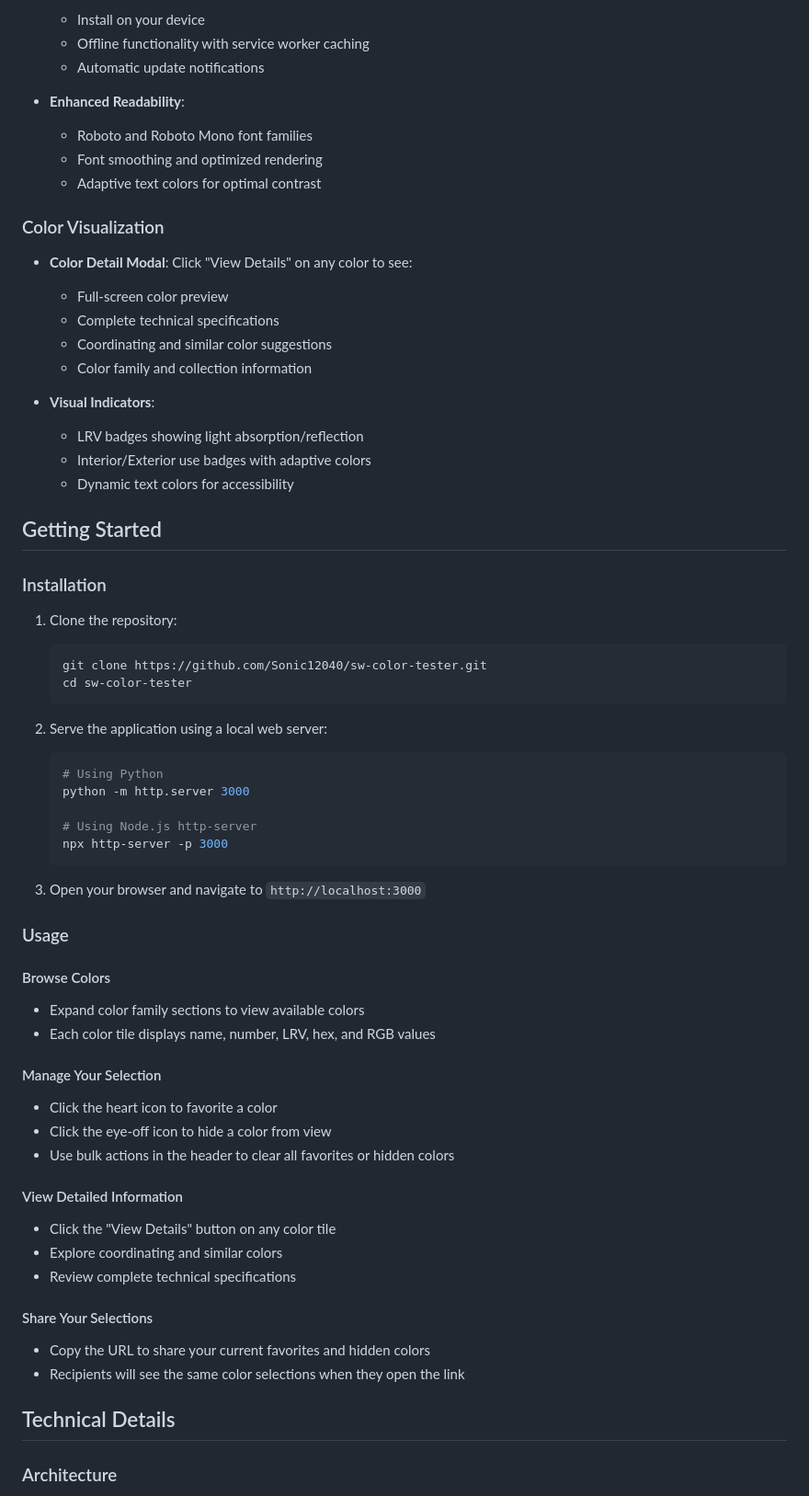
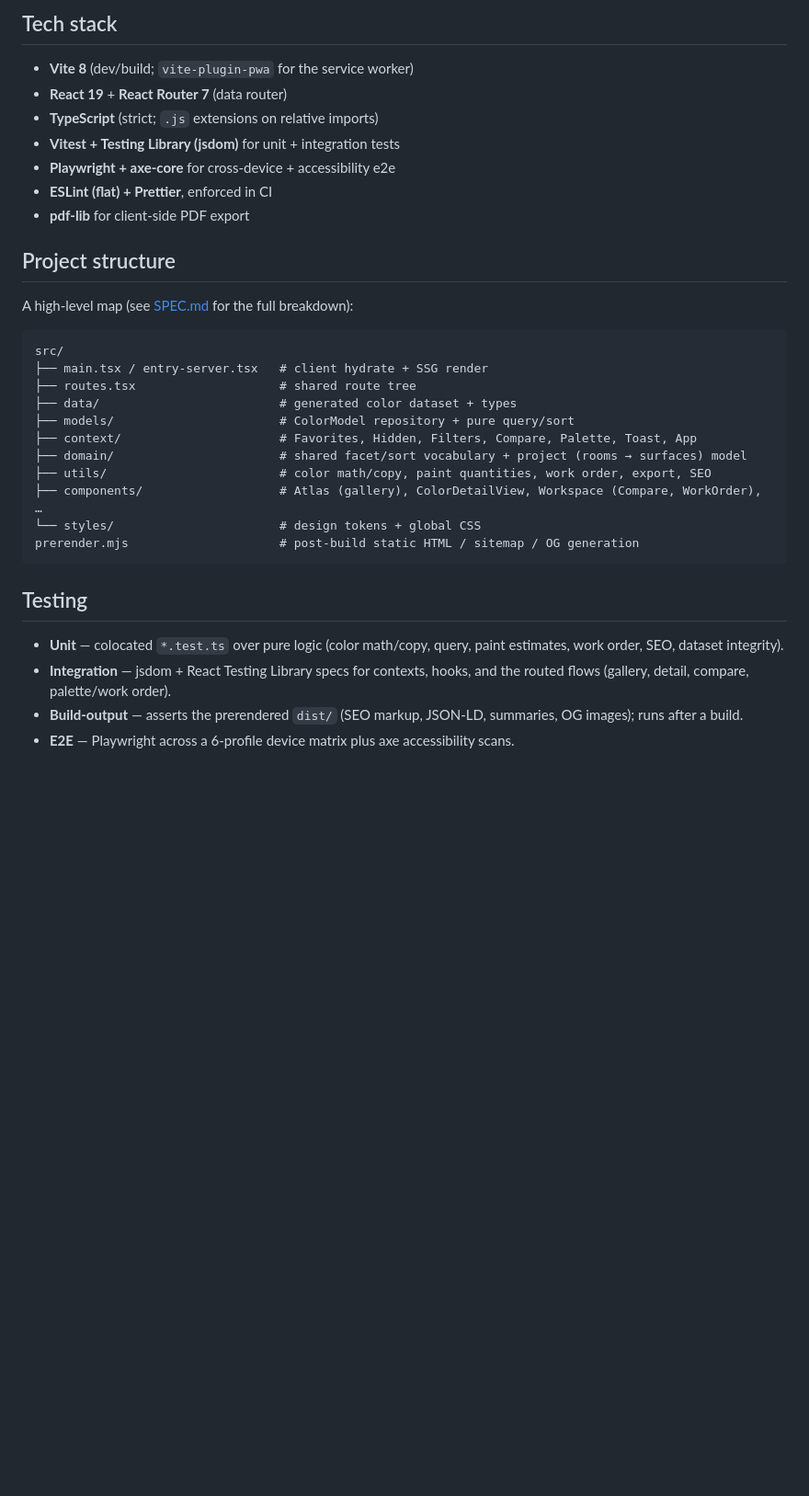
Before and after one commit to Sonic12040/sw-color-tester, a Markdown page: README.md, the part around one of its changes. Shown at 92% size. Drawn GitHub-style; blank space fills up the shorter version.

````diff
--- a/README.md
+++ b/README.md
@@ -43,75 +91,39 @@ A Progressive Web Application (PWA) for exploring, organizing, and sharing Sherw
 
-  - Install on your device
-  - Offline functionality with service worker caching
-  - Automatic update notifications
+## Tech stack
 
-- **Enhanced Readability**:
-  - Roboto and Roboto Mono font families
-  - Font smoothing and optimized rendering
-  - Adaptive text colors for optimal contrast
+- **Vite 8** (dev/build; `vite-plugin-pwa` for the service worker)
+- **React 19** + **React Router 7** (data router)
+- **TypeScript** (strict; `.js` extensions on relative imports)
+- **Vitest + Testing Library (jsdom)** for unit + integration tests
+- **Playwright + axe-core** for cross-device + accessibility e2e
+- **ESLint (flat) + Prettier**, enforced in CI
+- **pdf-lib** for client-side PDF export
 
-### Color Visualization
+## Project structure
 
-- **Color Detail Modal**: Click "View Details" on any color to see:
+A high-level map (see [SPEC.md](./SPEC.md) for the full breakdown):
 
-  - Full-screen color preview
-  - Complete technical specifications
-  - Coordinating and similar color suggestions
-  - Color family and collection information
+```text
+src/
+├── main.tsx / entry-server.tsx   # client hydrate + SSG render
+├── routes.tsx                    # shared route tree
+├── data/                         # generated color dataset + types
+├── models/                       # ColorModel repository + pure query/sort
+├── context/                      # Favorites, Hidden, Filters, Compare, Palette, Toast, App
+├── domain/                       # shared facet/sort vocabulary + project (rooms → surfaces) model
+├── utils/                        # color math/copy, paint quantities, work order, export, SEO
+├── components/                   # Atlas (gallery), ColorDetailView, Workspace (Compare, WorkOrder), …
+└── styles/                       # design tokens + global CSS
+prerender.mjs                     # post-build static HTML / sitemap / OG generation
+```
 
-- **Visual Indicators**:
-  - LRV badges showing light absorption/reflection
-  - Interior/Exterior use badges with adaptive colors
-  - Dynamic text colors for accessibility
+## Testing
 
-## Getting Started
+- **Unit** — colocated `*.test.ts` over pure logic (color math/copy, query, paint
+  estimates, work order, SEO, dataset integrity).
+- **Integration** — jsdom + React Testing Library specs for contexts, hooks, and the
+  routed flows (gallery, detail, compare, palette/work order).
+- **Build-output** — asserts the prerendered `dist/` (SEO markup, JSON-LD, summaries,
+  OG images); runs after a build.
+- **E2E** — Playwright across a 6-profile device matrix plus axe accessibility scans.
 
-### Installation
-
-1. Clone the repository:
-
-   ```bash
-   git clone https://github.com/Sonic12040/sw-color-tester.git
-   cd sw-color-tester
-   ```
-
-2. Serve the application using a local web server:
-
-   ```bash
-   # Using Python
-   python -m http.server 3000
-
-   # Using Node.js http-server
-   npx http-server -p 3000
-   ```
-
-3. Open your browser and navigate to `http://localhost:3000`
-
-### Usage
-
-#### Browse Colors
-
-- Expand color family sections to view available colors
-- Each color tile displays name, number, LRV, hex, and RGB values
-
-#### Manage Your Selection
-
-- Click the heart icon to favorite a color
-- Click the eye-off icon to hide a color from view
-- Use bulk actions in the header to clear all favorites or hidden colors
-
-#### View Detailed Information
-
-- Click the "View Details" button on any color tile
-- Explore coordinating and similar colors
-- Review complete technical specifications
-
-#### Share Your Selections
-
-- Copy the URL to share your current favorites and hidden colors
-- Recipients will see the same color selections when they open the link
-
-## Technical Details
-
-### Architecture
-
````
Also changed, not shown: other parts of README.md (+80 -51 lines), SPEC.md (+80 -144 lines).
